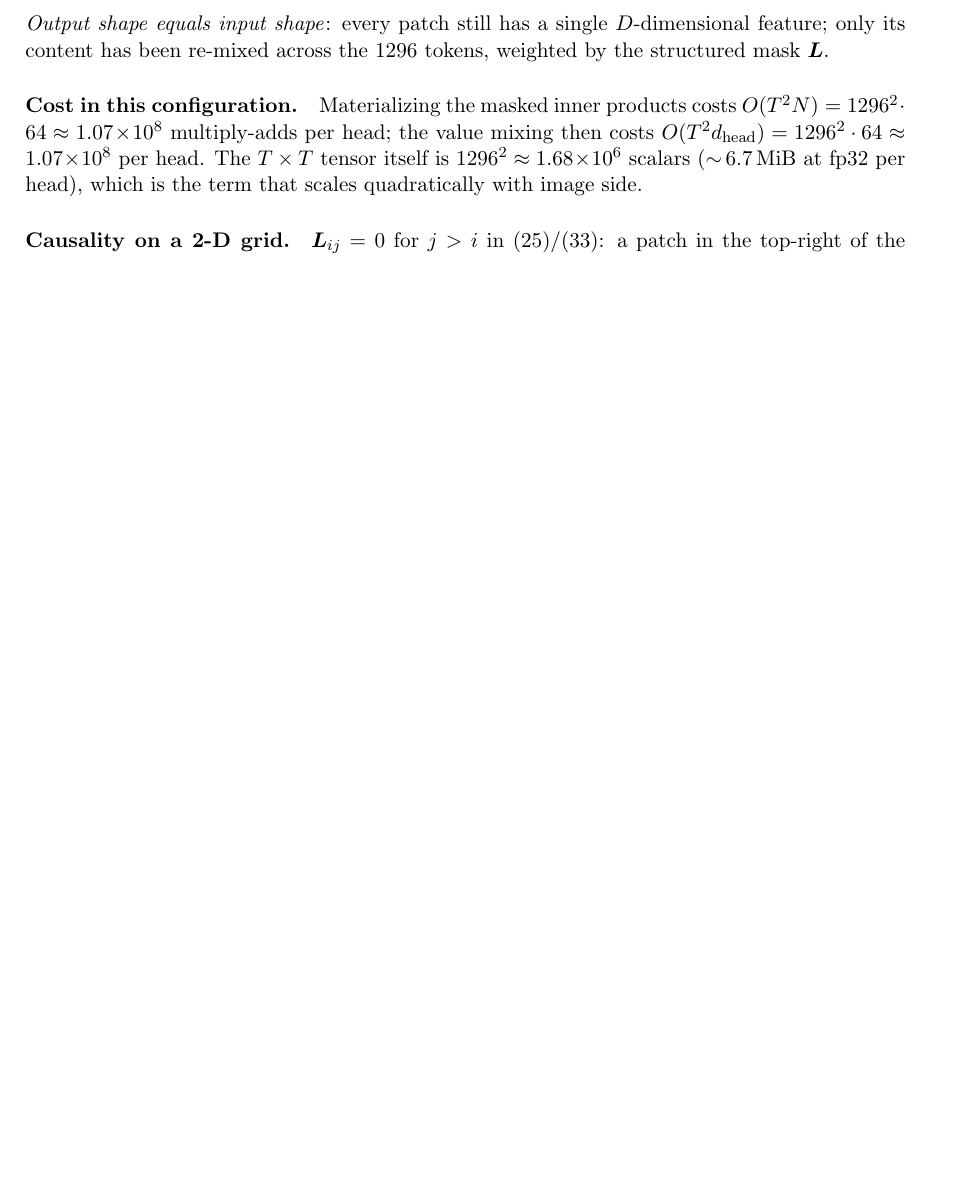
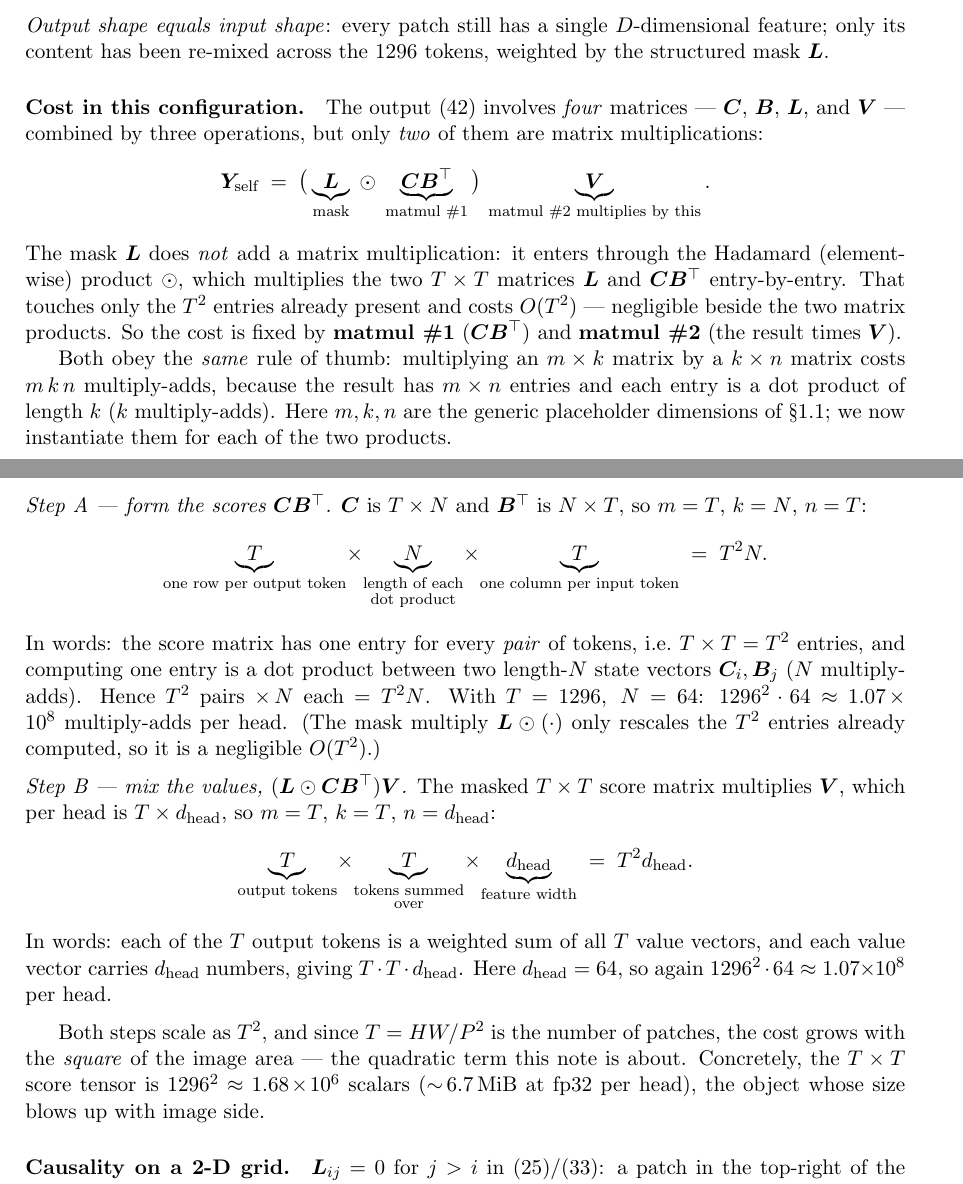
Before and after one commit to MasahiroOgawa/visionMamba3, a LaTeX paper (doc/attention/mamba3_attention.tex): part of page 10 of 22 before the commit and two parts of pages 10 and 11 of 23 after it, the two joined at a grey line, cut so that both start at the same text, the shorter picture padded with empty space. Compiled offline with pdfLaTeX.

Commit message:
doc(attention): explain the O(T^2 N) cost from variable dimensions
Section 3.5 "Cost in this configuration" now derives each term from a
matrix-multiply rule of thumb (m x k by k x n costs m*k*n), instantiated
as CB^T (T^2 N) and the value mix (T^2 d_head), with under-braced
dimension labels and plain-language intuition. Clarifies that Y=(L o CB^T)V
has four matrices but only two matrix multiplications (L enters via the
Hadamard product, O(T^2)). Adds m, k, n and d_head to the Sizes list in
Section 1.

Co-Authored-By: Claude Opus 4.8 <noreply@anthropic.com>

```diff
--- a/doc/attention/mamba3_attention.tex
+++ b/doc/attention/mamba3_attention.tex
@@ -659,13 +668,76 @@ $D$-dimensional feature; only its content has been re-mixed across the
 1296 tokens, weighted by the structured mask $\bm{L}$.
 
 \paragraph{Cost in this configuration.}
-Materializing the masked inner products costs $O(T^{2}N) =
-1296^{2}\cdot 64 \approx 1.07\!\times\!10^{8}$ multiply-adds per head;
-the value mixing then costs $O(T^{2}d_{\text{head}}) =
-1296^{2}\cdot 64 \approx 1.07\!\times\!10^{8}$ per head. The $T\times
-T$ tensor itself is $1296^{2}\approx 1.68\!\times\!10^{6}$ scalars
-($\sim$\,6.7\,MiB at fp32 per head), which is the term that scales
-quadratically with image side.
+The output \eqref{eq:self-out} involves \emph{four} matrices ---
+$\bm{C}$, $\bm{B}$, $\bm{L}$, and $\bm{V}$ --- combined by three
+operations, but only \emph{two} of them are matrix multiplications:
+\begin{equation*}
+  \bm{Y}_{\text{self}}
+  \;=\;
+  \bigl(\,
+    \underbrace{\bm{L}}_{\text{mask}}
+    \;\odot\;
+    \underbrace{\bm{C}\bm{B}^\top}_{\text{matmul \#1}}
+  \,\bigr)\,
+  \underbrace{\bm{V}}_{\text{matmul \#2 multiplies by this}} .
+\end{equation*}
+The mask $\bm{L}$ does \emph{not} add a matrix multiplication: it enters
+through the Hadamard (element-wise) product $\odot$, which multiplies
+the two $T\times T$ matrices $\bm{L}$ and $\bm{C}\bm{B}^\top$
+entry-by-entry. That touches only the $T^{2}$ entries already present
+and costs $O(T^{2})$ --- negligible beside the two matrix products. So
+the cost is fixed by \textbf{matmul \#1} ($\bm{C}\bm{B}^\top$) and
+\textbf{matmul \#2} (the result times $\bm{V}$).
+
+Both obey the \emph{same} rule of thumb: multiplying an $m\times k$
+matrix by a $k\times n$ matrix costs $m\,k\,n$ multiply-adds, because
+the result has $m\times n$ entries and each entry is a dot product of
+length $k$ ($k$ multiply-adds). Here $m,k,n$ are the generic
+placeholder dimensions of \S\ref{sec:sizes}; we now instantiate them
+for each of the two products.
+
+\medskip
+\noindent\emph{Step A --- form the scores $\bm{C}\bm{B}^\top$.}
+$\bm{C}$ is $T\times N$ and $\bm{B}^\top$ is $N\times T$, so
+$m=T$, $k=N$, $n=T$:
+\begin{equation*}
+  \underbrace{T}_{\text{one row per output token}}\!\times\!
+  \underbrace{N}_{\substack{\text{length of each}\\\text{dot product}}}\!\times\!
+  \underbrace{T}_{\text{one column per input token}}
+  \;=\; T^{2}N .
+\end{equation*}
+In words: the score matrix has one entry for every \emph{pair} of
+tokens, i.e.\ $T\times T = T^{2}$ entries, and computing one entry is a
+dot product between two length-$N$ state vectors $\bm{C}_i,\bm{B}_j$
+($N$ multiply-adds). Hence $T^{2}$ pairs $\times\,N$ each $= T^{2}N$.
+With $T=1296,\ N=64$: $1296^{2}\cdot 64 \approx 1.07\!\times\!10^{8}$
+multiply-adds per head. (The mask multiply $\bm{L}\odot(\cdot)$ only
+rescales the $T^{2}$ entries already computed, so it is a negligible
+$O(T^{2})$.)
+
+\medskip
+\noindent\emph{Step B --- mix the values,
+$(\bm{L}\odot\bm{C}\bm{B}^\top)\bm{V}$.}
+The masked $T\times T$ score matrix multiplies $\bm{V}$, which per head
+is $T\times d_{\text{head}}$, so $m=T$, $k=T$, $n=d_{\text{head}}$:
+\begin{equation*}
+  \underbrace{T}_{\text{output tokens}}\!\times\!
+  \underbrace{T}_{\substack{\text{tokens summed}\\\text{over}}}\!\times\!
+  \underbrace{d_{\text{head}}}_{\text{feature width}}
+  \;=\; T^{2}d_{\text{head}} .
+\end{equation*}
+In words: each of the $T$ output tokens is a weighted sum of all $T$
+value vectors, and each value vector carries $d_{\text{head}}$ numbers,
+giving $T\cdot T\cdot d_{\text{head}}$. Here $d_{\text{head}}=64$, so
+again $1296^{2}\cdot 64 \approx 1.07\!\times\!10^{8}$ per head.
+
+\medskip
+Both steps scale as $T^{2}$, and since $T = HW/P^{2}$ is the number of
+patches, the cost grows with the \emph{square} of the image area --- the
+quadratic term this note is about. Concretely, the $T\times T$ score
+tensor is $1296^{2}\approx 1.68\!\times\!10^{6}$ scalars
+($\sim$\,6.7\,MiB at fp32 per head), the object whose size blows up with
+image side.
 
 \paragraph{Causality on a 2-D grid.}
 $\bm{L}_{ij}=0$ for $j>i$ in \eqref{eq:L2}/\eqref{eq:L3}: a patch in
```
Also changed, not shown: doc/attention/mamba3_attention.tex (11 more changed lines).
